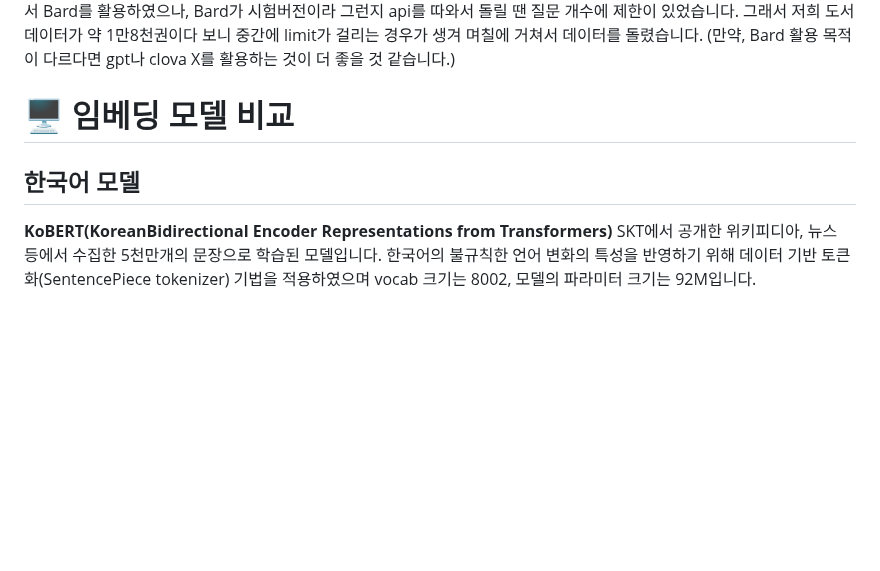
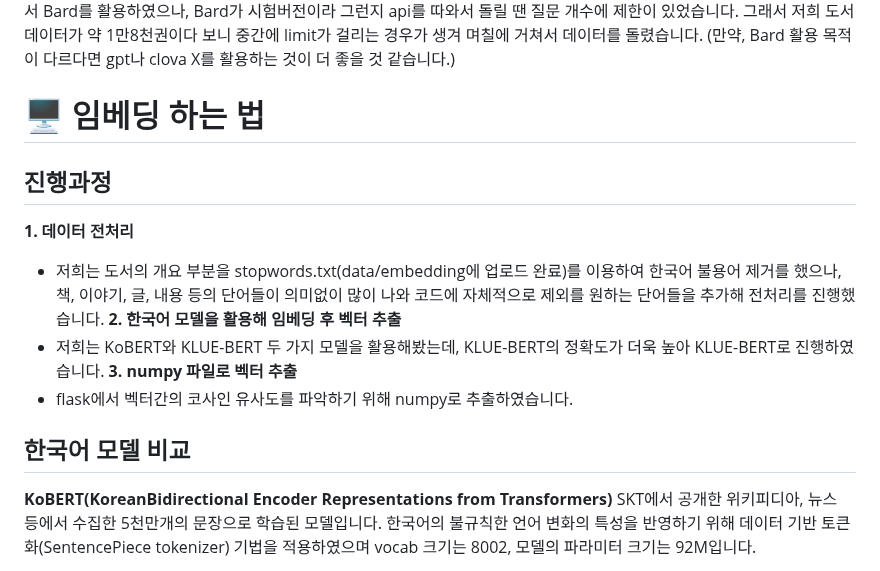
Before and after one commit to hanadoolsae/ewhaguidebook, a Markdown page: data/README.md, the part around the change. GitHub-like rendering; blank space fills up the shorter version.

```diff
--- a/data/README.md
+++ b/data/README.md
@@ -41,8 +41,18 @@
 
 
 
-# 🖥️ 임베딩 모델 비교
-## 한국어 모델
+# 🖥️ 임베딩 하는 법
+## 진행과정
+**1. 데이터 전처리**
+- 저희는 도서의 개요 부분을 stopwords.txt(data/embedding에 업로드 완료)를 이용하여 한국어 불용어 제거를 했으나,</br>
+책, 이야기, 글, 내용 등의 단어들이 의미없이 많이 나와 코드에 자체적으로 제외를 원하는 단어들을 추가해 전처리를 진행했습니다.</br>
+**2. 한국어 모델을 활용해 임베딩 후 벡터 추출**
+- 저희는 KoBERT와 KLUE-BERT 두 가지 모델을 활용해봤는데, KLUE-BERT의 정확도가 더욱 높아 KLUE-BERT로 진행하였습니다.</br>
+**3. numpy 파일로 벡터 추출**
+- flask에서 벡터간의 코사인 유사도를 파악하기 위해 numpy로 추출하였습니다.</br>
+</br>
+
+## 한국어 모델 비교
 **KoBERT(KoreanBidirectional Encoder Representations from Transformers)**</br>
 SKT에서 공개한 위키피디아, 뉴스 등에서 수집한 5천만개의 문장으로 학습된 모델입니다. </br>
 한국어의 불규칙한 언어 변화의 특성을 반영하기 위해 데이터 기반 토큰화(SentencePiece tokenizer) 기법을 적용하였으며 vocab 크기는 8002, 모델의 파라미터 크기는 92M입니다.</br>
```
